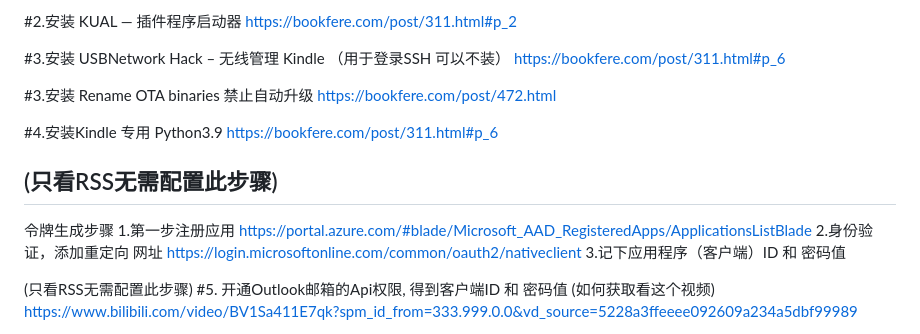
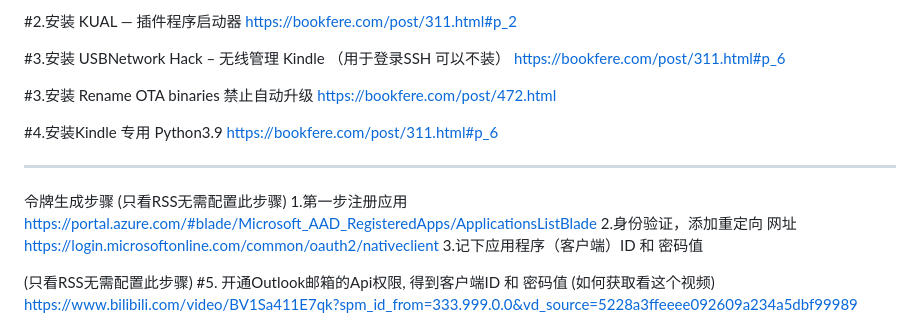
Before and after one commit to ShaderFallback/KindleOutlookCalendarWeather, a Markdown page: README.md, the part around the change. Rendered like a GitHub page.

```diff
--- a/README.md
+++ b/README.md
@@ -29,9 +29,8 @@ https://bookfere.com/post/472.html
 #4.安装Kindle 专用 Python3.9
 https://bookfere.com/post/311.html#p_6
 
-(只看RSS无需配置此步骤)
 -------------------------------------------------
-令牌生成步骤
+令牌生成步骤 (只看RSS无需配置此步骤)
 1.第一步注册应用
 https://portal.azure.com/#blade/Microsoft_AAD_RegisteredApps/ApplicationsListBlade
 2.身份验证，添加重定向 网址
```
